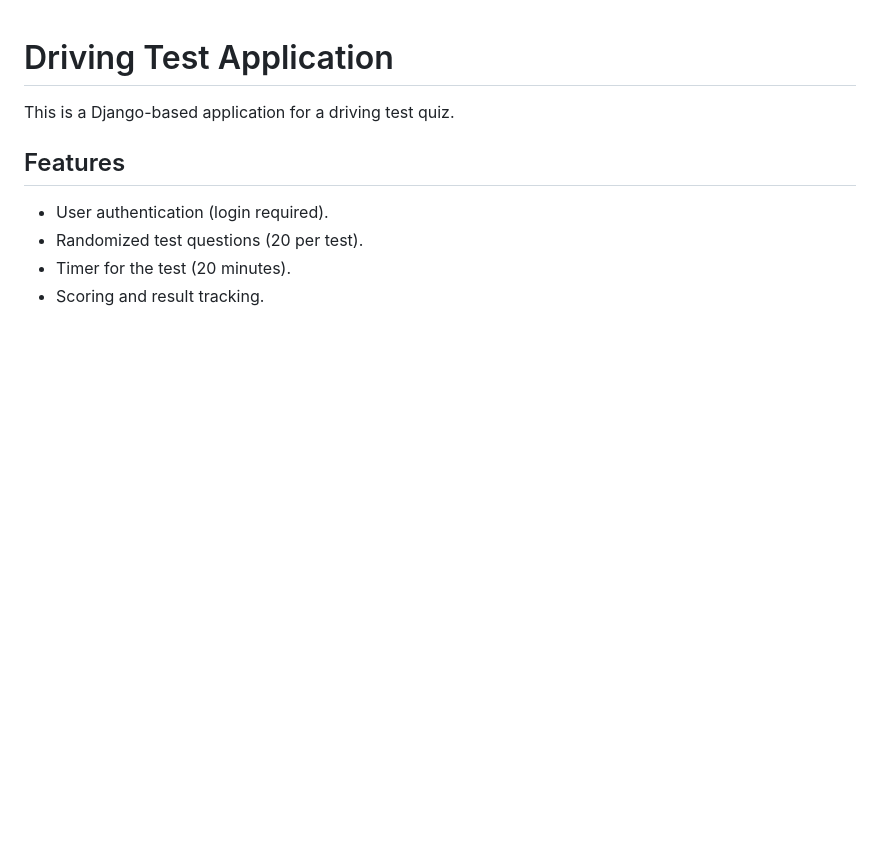
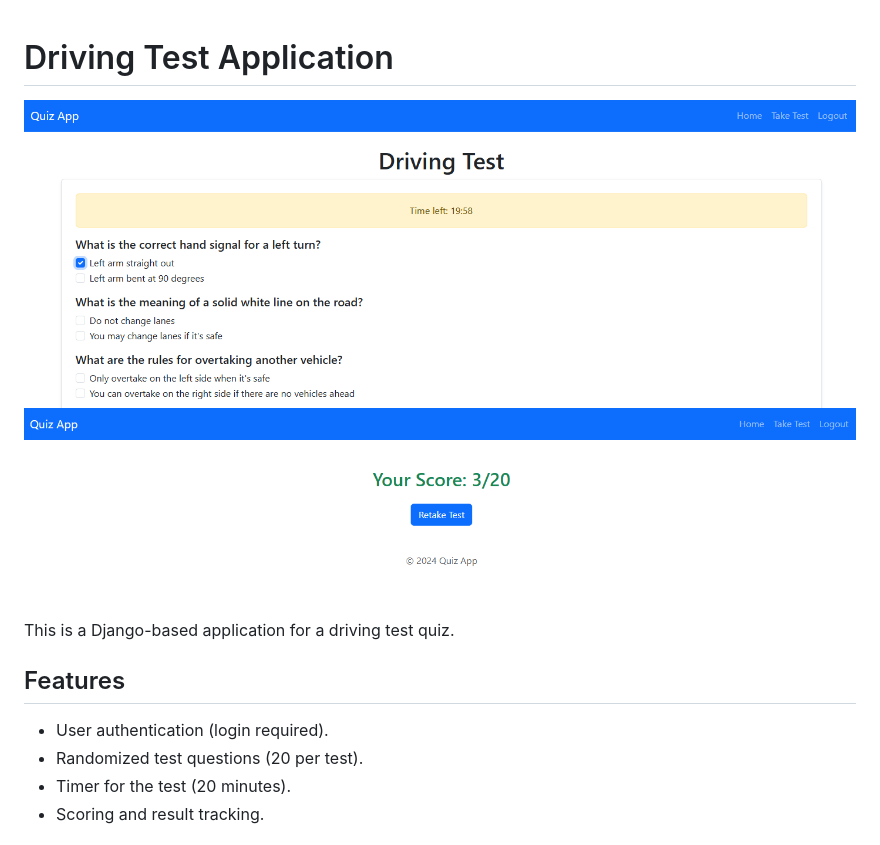
Before and after one commit to draprar/django-test-app_core, a Markdown page: README.md, the part around the change. Rendered like a GitHub page; pictures changed too: media/Screenshot_1.png (added), media/Screenshot_2.png (added); blank space fills up the shorter version.

Commit message:
Upload app to github

```diff
--- a/README.md
+++ b/README.md
@@ -1,5 +1,8 @@
 
 # Driving Test Application
+
+![Screenshot](media/Screenshot_1.png)
+![Screenshot](media/Screenshot_2.png)
 
 This is a Django-based application for a driving test quiz.
 
```
